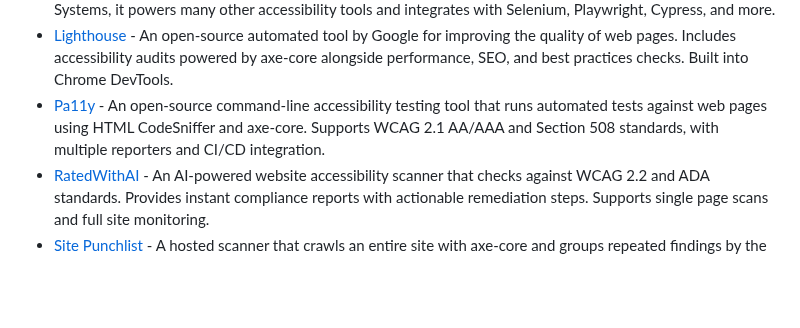
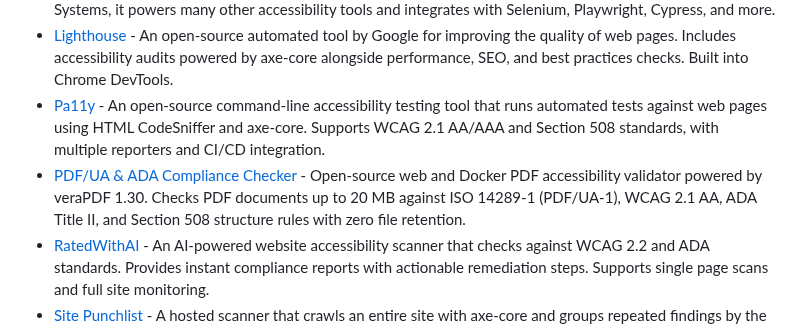
Before and after one commit to ZoranPandovski/awesome-testing-tools, a Markdown page: readme.md, the part around the change. Rendered like a GitHub page; blank space fills up the shorter version.

Commit message:
Add PDF/UA & ADA Compliance Checker to Accessibility Testing Tools

```diff
--- a/readme.md
+++ b/readme.md
@@ -147,6 +147,7 @@ Accessibility testing ensures that web applications and websites are usable by p
 - [axe-core](https://github.com/dequelabs/axe-core) - An open-source accessibility testing engine for automated web UI testing. Created by Deque Systems, it powers many other accessibility tools and integrates with Selenium, Playwright, Cypress, and more.
 - [Lighthouse](https://developer.chrome.com/docs/lighthouse) - An open-source automated tool by Google for improving the quality of web pages. Includes accessibility audits powered by axe-core alongside performance, SEO, and best practices checks. Built into Chrome DevTools.
 - [Pa11y](https://pa11y.org/) - An open-source command-line accessibility testing tool that runs automated tests against web pages using HTML CodeSniffer and axe-core. Supports WCAG 2.1 AA/AAA and Section 508 standards, with multiple reporters and CI/CD integration.
+- [PDF/UA & ADA Compliance Checker](https://github.com/hadesloc/pdfua-ada-checker) - Open-source web and Docker PDF accessibility validator powered by veraPDF 1.30. Checks PDF documents up to 20 MB against ISO 14289-1 (PDF/UA-1), WCAG 2.1 AA, ADA Title II, and Section 508 structure rules with zero file retention.
 - [RatedWithAI](https://ratedwithai.com/) - An AI-powered website accessibility scanner that checks against WCAG 2.2 and ADA standards. Provides instant compliance reports with actionable remediation steps. Supports single page scans and full site monitoring.
 - [Site Punchlist](https://sitepunchlist.com) - A hosted scanner that crawls an entire site with axe-core and groups repeated findings by the shared component that causes them, so one fix covers every page it appears on. Returns a prioritised report as HTML, PDF and CSV, and publishes per criterion which WCAG 2.2 Level A and AA criteria automated testing can and cannot reach. Free five-page scan, no account.
 - [TrustYourWebsite](https://trustyourwebsite.com) - An automated website compliance scanner for EU and UK small businesses, built on axe-core. It checks accessibility against WCAG along with GDPR/cookie-banner and legal-page compliance, reporting issues only without injecting anything into the page (not an overlay). The free scan returns a risk score and issue counts.
```
